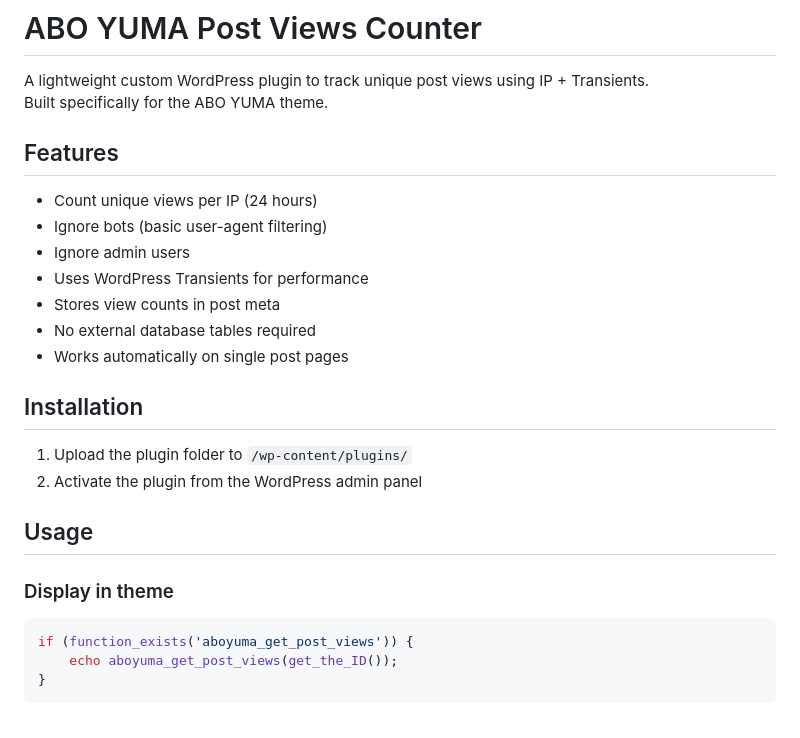
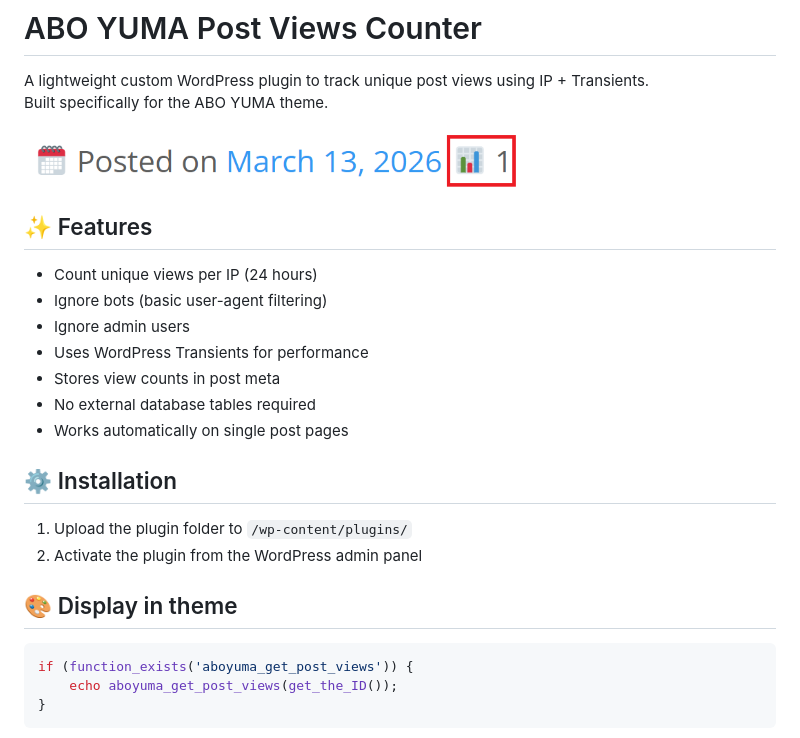
Before and after one commit to abo-yuma/wp-post-views, a Markdown page: README.md, the part around the change. GitHub-like rendering; pictures changed too: post-views-preview.png (added).

Commit message:
improve README, add constant fallback for better compatibility, and include MIT license

````diff
--- a/README.md
+++ b/README.md
@@ -3,7 +3,9 @@
 A lightweight custom WordPress plugin to track unique post views using IP + Transients.
 Built specifically for the ABO YUMA theme.
 
-## Features
+<img src="post-views-preview.png" width="500"/>
+
+## ✨ Features
 
 - Count unique views per IP (24 hours)
 - Ignore bots (basic user-agent filtering)
@@ -13,14 +15,12 @@ Built specifically for the ABO YUMA theme.
 - No external database tables required
 - Works automatically on single post pages
 
-## Installation
+## ⚙️ Installation
 
 1. Upload the plugin folder to `/wp-content/plugins/`
 2. Activate the plugin from the WordPress admin panel
 
-## Usage
-
-### Display in theme
+## 🎨 Display in theme
 
 ```php
 if (function_exists('aboyuma_get_post_views')) {
````
Also changed, not shown: 2 other files.
